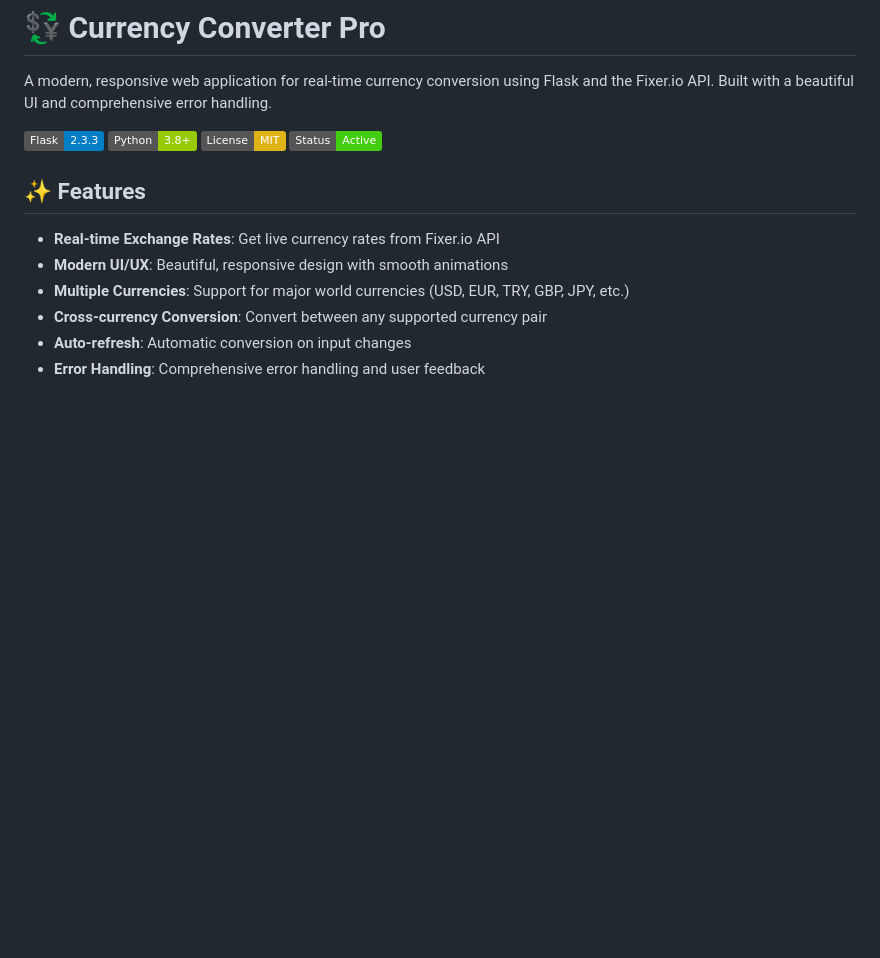
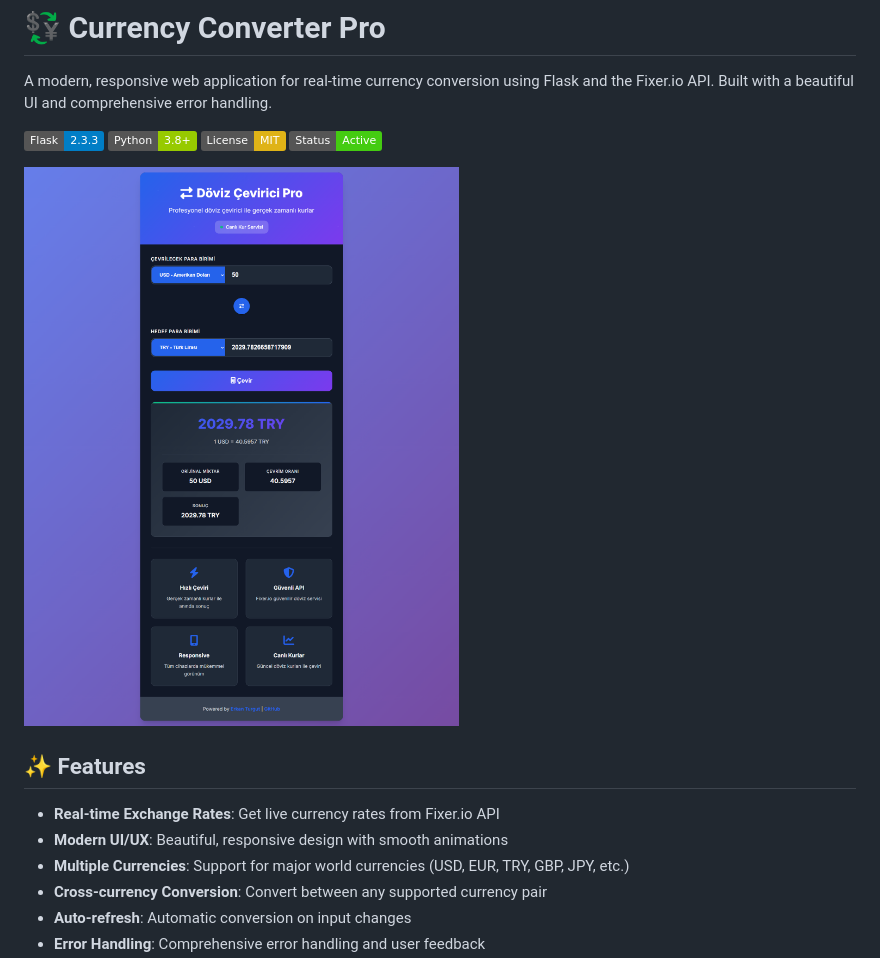
Before and after one commit to Erkan3034/Exchange_App_With_flask-fixer.io, a Markdown page: README.md, the part around the change. GitHub-like rendering; badges without logos; blank space fills up the shorter version.

Commit message:
Add application screenshot to README for better visual representation of the app.

```diff
--- a/README.md
+++ b/README.md
@@ -6,6 +6,10 @@ A modern, responsive web application for real-time currency conversion using Fla
 ![Python](https://img.shields.io/badge/Python-3.8+-green)
 ![License](https://img.shields.io/badge/License-MIT-yellow)
 ![Status](https://img.shields.io/badge/Status-Active-brightgreen)
+
+
+![App Screenshot](img/ss.png)
+
 
 ## ✨ Features
 
```
